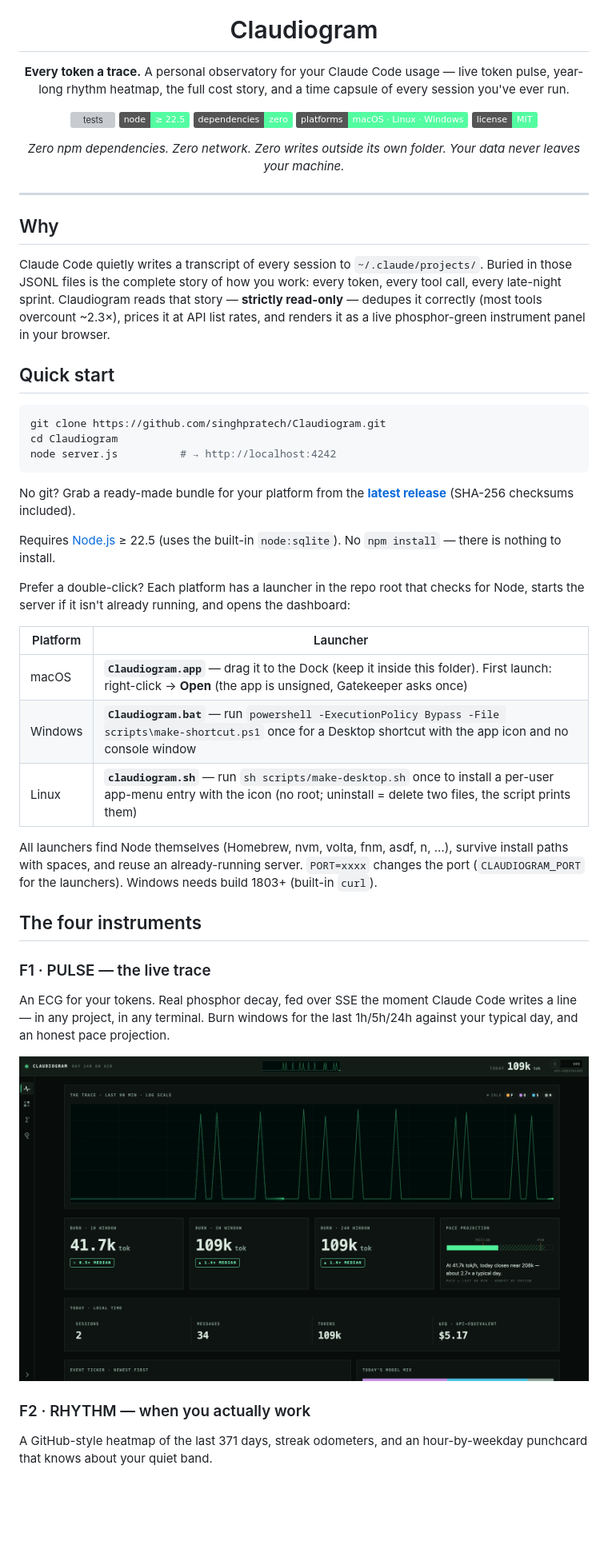
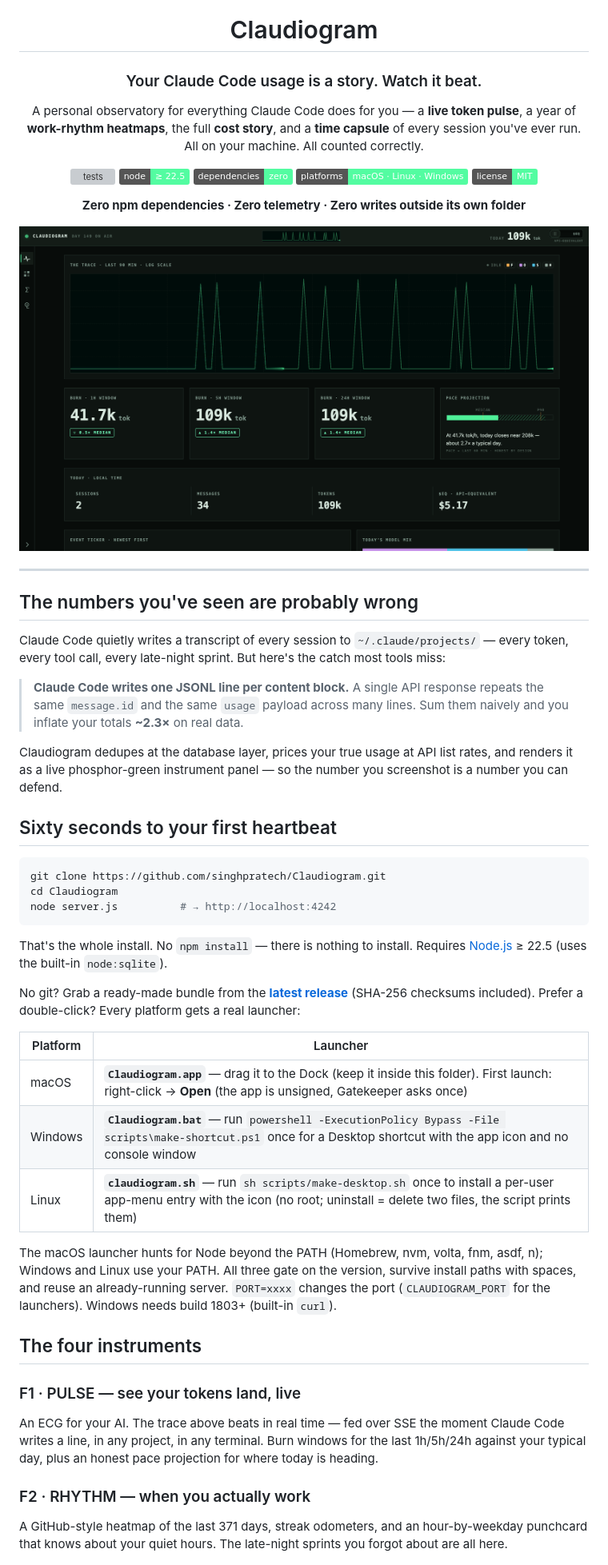
Before and after one commit to singhpratech/Claudiogram, a Markdown page: README.md, the part around one of its changes. Shown at 80% size. GitHub-like rendering; badges without logos; blank space fills up the shorter version; grey boxes are pictures that could not be loaded.

Commit message:
README: sales-grade rewrite, every claim verified against the code

````diff
--- a/README.md
+++ b/README.md
@@ -4,9 +4,12 @@
 
 # Claudiogram
 
-**Every token a trace.** A personal observatory for your Claude Code usage —
-live token pulse, year-long rhythm heatmap, the full cost story, and a time
-capsule of every session you've ever run.
+### Your Claude Code usage is a story. Watch it beat.
+
+A personal observatory for everything Claude Code does for you — a **live token
+pulse**, a year of **work-rhythm heatmaps**, the full **cost story**, and a
+**time capsule** of every session you've ever run. All on your machine. All
+counted correctly.
 
 [![tests](https://github.com/singhpratech/Claudiogram/actions/workflows/test.yml/badge.svg)](https://github.com/singhpratech/Claudiogram/actions/workflows/test.yml)
 ![node](https://img.shields.io/badge/node-%E2%89%A5%2022.5-53fca1)
@@ -14,23 +17,30 @@ capsule of every session you've ever run.
 ![platforms](https://img.shields.io/badge/platforms-macOS%20·%20Linux%20·%20Windows-53fca1)
 ![license](https://img.shields.io/badge/license-MIT-53fca1)
 
-*Zero npm dependencies. Zero network. Zero writes outside its own folder.
-Your data never leaves your machine.*
+**Zero npm dependencies · Zero telemetry · Zero writes outside its own folder**
+
+<img src="docs/pulse.png" alt="The live PULSE view — a phosphor ECG of your tokens" width="850">
 
 </div>
 
 ---
 
-## Why
+## The numbers you've seen are probably wrong
 
-Claude Code quietly writes a transcript of every session to `~/.claude/projects/`.
-Buried in those JSONL files is the complete story of how you work: every token,
-every tool call, every late-night sprint. Claudiogram reads that story —
-**strictly read-only** — dedupes it correctly (most tools overcount ~2.3×),
-prices it at API list rates, and renders it as a live phosphor-green instrument
-panel in your browser.
+Claude Code quietly writes a transcript of every session to
+`~/.claude/projects/` — every token, every tool call, every late-night sprint.
+But here's the catch most tools miss:
 
-## Quick start
+> **Claude Code writes one JSONL line per content block.** A single API
+> response repeats the same `message.id` and the same `usage` payload across
+> many lines. Sum them naively and you inflate your totals **~2.3×** on real
+> data.
+
+Claudiogram dedupes at the database layer, prices your true usage at API list
+rates, and renders it as a live phosphor-green instrument panel — so the number
+you screenshot is a number you can defend.
+
+## Sixty seconds to your first heartbeat
 
 ```bash
 git clone https://github.com/singhpratech/Claudiogram.git
@@ -38,15 +48,13 @@ cd Claudiogram
 node server.js          # → http://localhost:4242
 ```
 
-No git? Grab a ready-made bundle for your platform from the
+That's the whole install. No `npm install` — there is nothing to install.
+Requires [Node.js](https://nodejs.org) ≥ 22.5 (uses the built-in `node:sqlite`).
+
+No git? Grab a ready-made bundle from the
 [**latest release**](https://github.com/singhpratech/Claudiogram/releases/latest)
-(SHA-256 checksums included).
-
-Requires [Node.js](https://nodejs.org) ≥ 22.5 (uses the built-in `node:sqlite`).
-No `npm install` — there is nothing to install.
-
-Prefer a double-click? Each platform has a launcher in the repo root that checks
-for Node, starts the server if it isn't already running, and opens the dashboard:
+(SHA-256 checksums included). Prefer a double-click? Every platform gets a real
+launcher:
 
 | Platform | Launcher |
 |----------|----------|
@@ -54,25 +62,26 @@ for Node, starts the server if it isn't already running, and opens the dashboard
 | Windows  | **`Claudiogram.bat`** — run `powershell -ExecutionPolicy Bypass -File scripts\make-shortcut.ps1` once for a Desktop shortcut with the app icon and no console window |
 | Linux    | **`claudiogram.sh`** — run `sh scripts/make-desktop.sh` once to install a per-user app-menu entry with the icon (no root; uninstall = delete two files, the script prints them) |
 
-All launchers find Node themselves (Homebrew, nvm, volta, fnm, asdf, n, …),
+The macOS launcher hunts for Node beyond the PATH (Homebrew, nvm, volta, fnm,
+asdf, n); Windows and Linux use your PATH. All three gate on the version,
 survive install paths with spaces, and reuse an already-running server.
 `PORT=xxxx` changes the port (`CLAUDIOGRAM_PORT` for the launchers).
 Windows needs build 1803+ (built-in `curl`).
 
 ## The four instruments
 
-### F1 · PULSE — the live trace
+### F1 · PULSE — see your tokens land, live
 
-An ECG for your tokens. Real phosphor decay, fed over SSE the moment Claude Code
-writes a line — in any project, in any terminal. Burn windows for the last
-1h/5h/24h against your typical day, and an honest pace projection.
-
-![PULSE view](docs/pulse.png)
+An ECG for your AI. The trace above beats in real time — fed over SSE the
+moment Claude Code writes a line, in any project, in any terminal. Burn
+windows for the last 1h/5h/24h against your typical day, plus an honest pace
+projection for where today is heading.
 
 ### F2 · RHYTHM — when you actually work
 
 A GitHub-style heatmap of the last 371 days, streak odometers, and an
-hour-by-weekday punchcard that knows about your quiet band.
+hour-by-weekday punchcard that knows about your quiet hours. The late-night
+sprints you forgot about are all here.
 
 ![RHYTHM view](docs/rhythm.png)
 
````
Also changed, not shown: other parts of README.md (+69 -33 lines).
